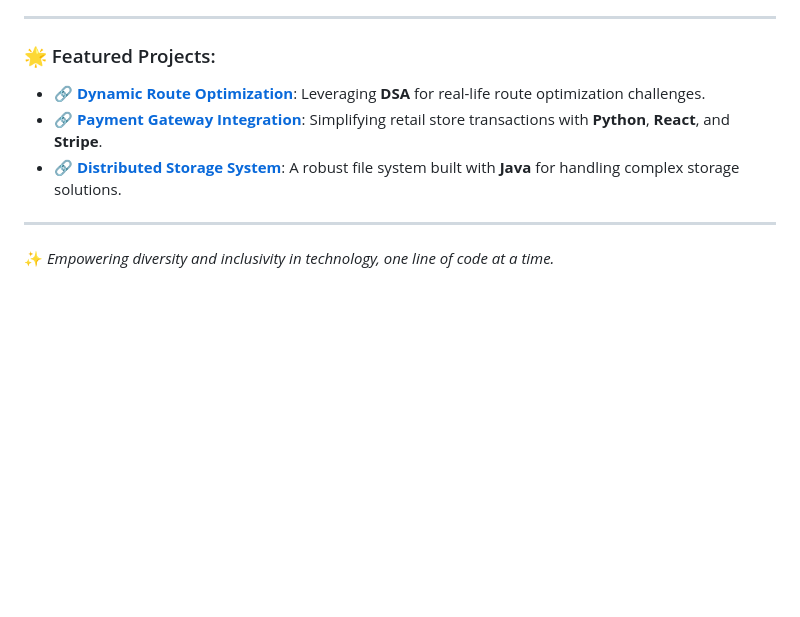
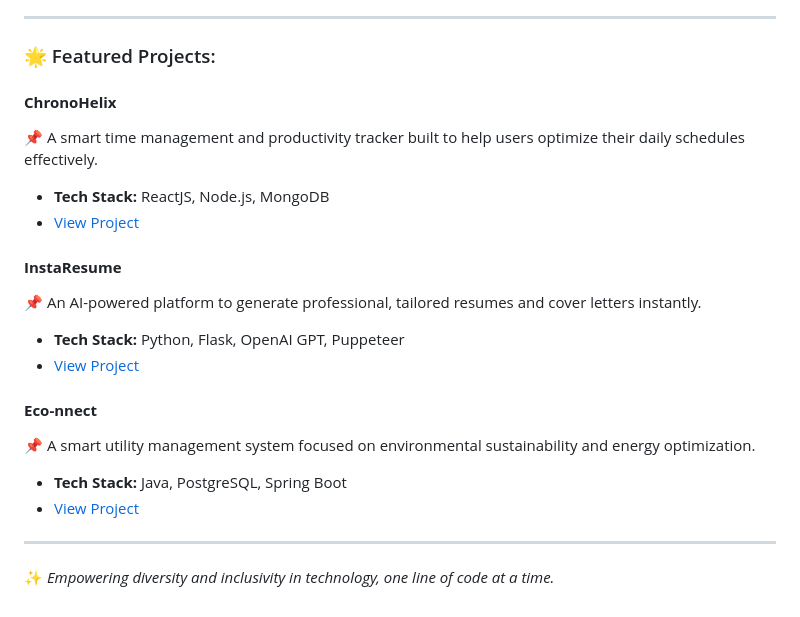
Before and after one commit to aastikab/aastikab, a Markdown page: README.md, the part around the change. GitHub-like rendering; blank space fills up the shorter version.

```diff
--- a/README.md
+++ b/README.md
@@ -44,9 +44,21 @@
 ---
 
 ### 🌟 Featured Projects:
-- **🔗 [Dynamic Route Optimization](https://github.com/aastikab)**: Leveraging **DSA** for real-life route optimization challenges.
-- **🔗 [Payment Gateway Integration](https://github.com/aastikab)**: Simplifying retail store transactions with **Python**, **React**, and **Stripe**.
-- **🔗 [Distributed Storage System](https://github.com/aastikab)**: A robust file system built with **Java** for handling complex storage solutions.
+#### **ChronoHelix**
+📌 A smart time management and productivity tracker built to help users optimize their daily schedules effectively.
+- **Tech Stack:** ReactJS, Node.js, MongoDB
+- [View Project](#)
+
+#### **InstaResume**
+📌 An AI-powered platform to generate professional, tailored resumes and cover letters instantly.
+- **Tech Stack:** Python, Flask, OpenAI GPT, Puppeteer
+- [View Project](#)
+
+#### **Eco-nnect**
+📌 A smart utility management system focused on environmental sustainability and energy optimization.
+- **Tech Stack:** Java, PostgreSQL, Spring Boot
+- [View Project](#)
+
 
 ---
 
```
